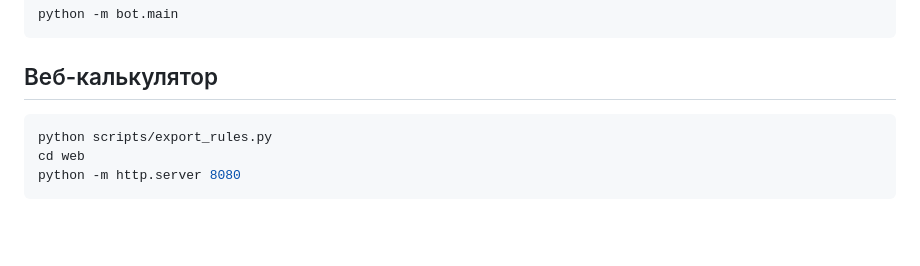
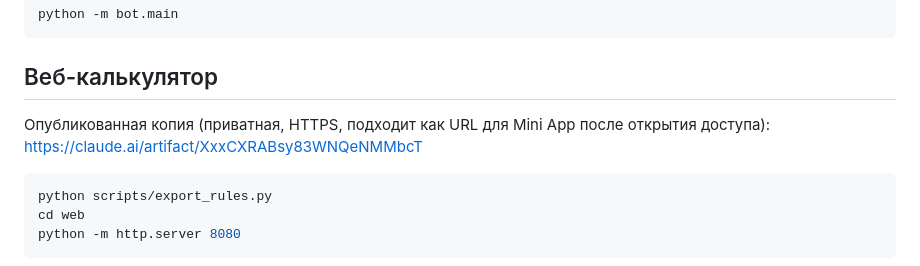
Before and after one commit to slava130913/car-import-bot, a Markdown page: README.md, the part around the change. GitHub-like rendering; blank space fills up the shorter version.

Commit message:
README: ссылка на опубликованную веб-версию
Co-Authored-By: Claude Fable 5.1 <noreply@anthropic.com>

````diff
--- a/README.md
+++ b/README.md
@@ -40,6 +40,8 @@ python -m bot.main
 ```
 
 ## Веб-калькулятор
+
+Опубликованная копия (приватная, HTTPS, подходит как URL для Mini App после открытия доступа): https://claude.ai/artifact/XxxCXRABsy83WNQeNMMbcT
 
 ```bash
 python scripts/export_rules.py
````
